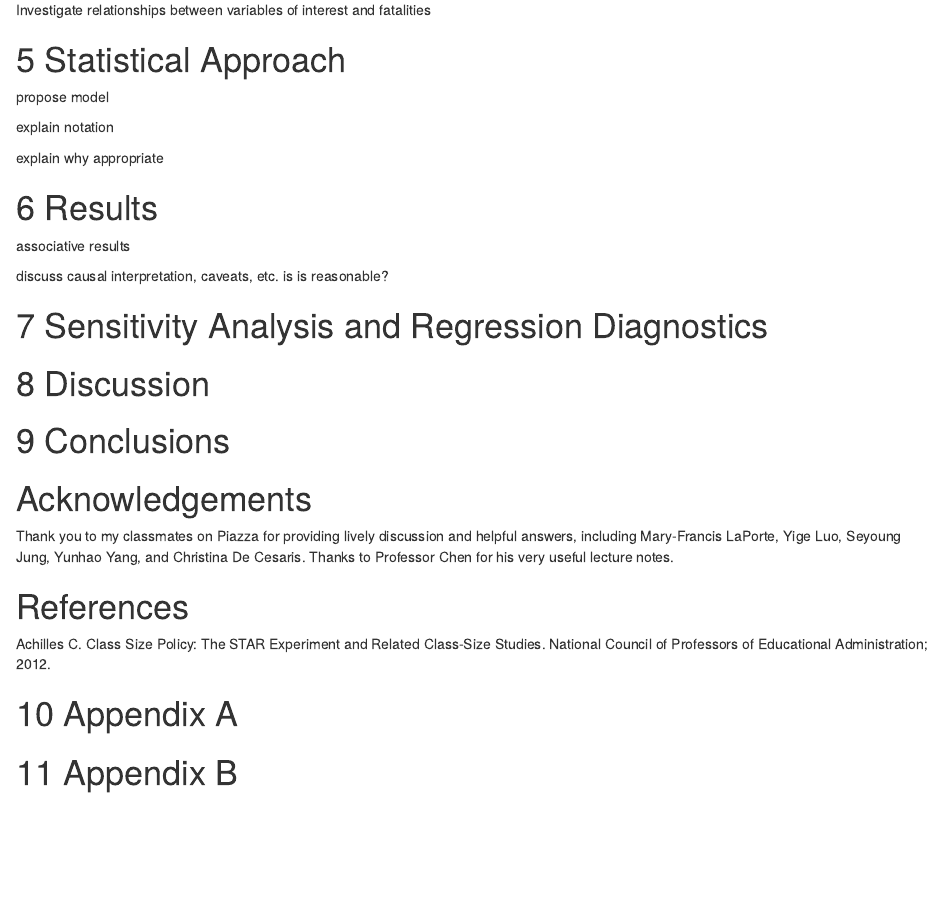
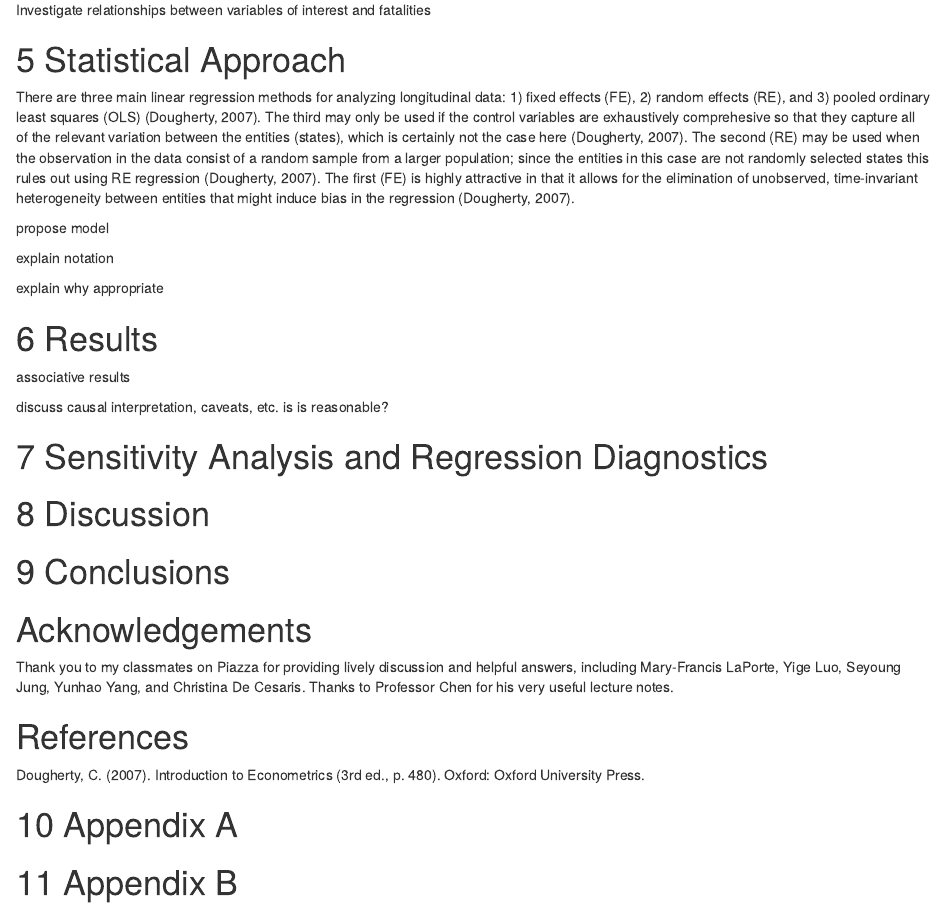
Before and after one commit to crhammon/STA207_W2021_Project2, an R Markdown document (Project2Writeup_CH.Rmd): the page in a window 1100 px wide, from 1250 px down. Rendered offline with R 4.5, knitr and Pandoc, with nearby package versions; some code elsewhere in the file could not run offline.

Commit message:
Added some to the approach

```diff
--- a/Project2Writeup_CH.Rmd
+++ b/Project2Writeup_CH.Rmd
@@ -118,6 +118,8 @@ Investigate relationships between variables of interest and fatalities
 
 # Statistical Approach
 
+There are three main linear regression methods for analyzing longitudinal data: 1) fixed effects (FE), 2) random effects (RE), and 3) pooled ordinary least squares (OLS) (Dougherty, 2007). The third may only be used if the control variables are exhaustively comprehesive so that they capture all of the relevant variation between the entities (states), which is certainly not the case here (Dougherty, 2007). The second (RE) may be used when the observation in the data consist of a random sample from a larger population; since the entities in this case are not randomly selected states this rules out using RE regression (Dougherty, 2007). The first (FE) is highly attractive in that it allows for the elimination of unobserved, time-invariant heterogeneity between entities that might induce bias in the regression (Dougherty, 2007).
+
 propose model
 
 explain notation
@@ -142,7 +144,7 @@ Thank you to my classmates on Piazza for providing lively discussion and helpful
 
 # References {-}
 
-Achilles C. Class Size Policy: The STAR Experiment and Related Class-Size Studies. National Council of Professors of Educational Administration; 2012.
+Dougherty, C. (2007). Introduction to Econometrics (3rd ed., p. 480). Oxford: Oxford University Press.
 
 # Appendix A
 
```
